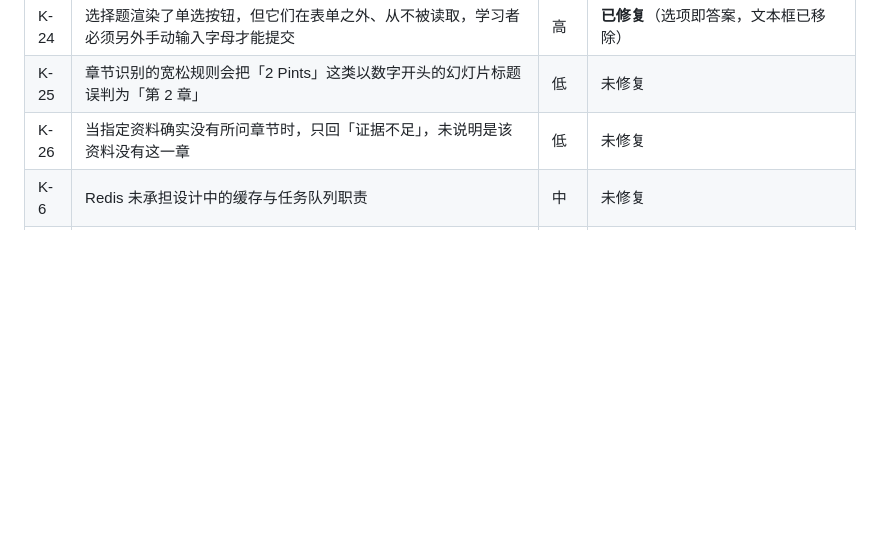
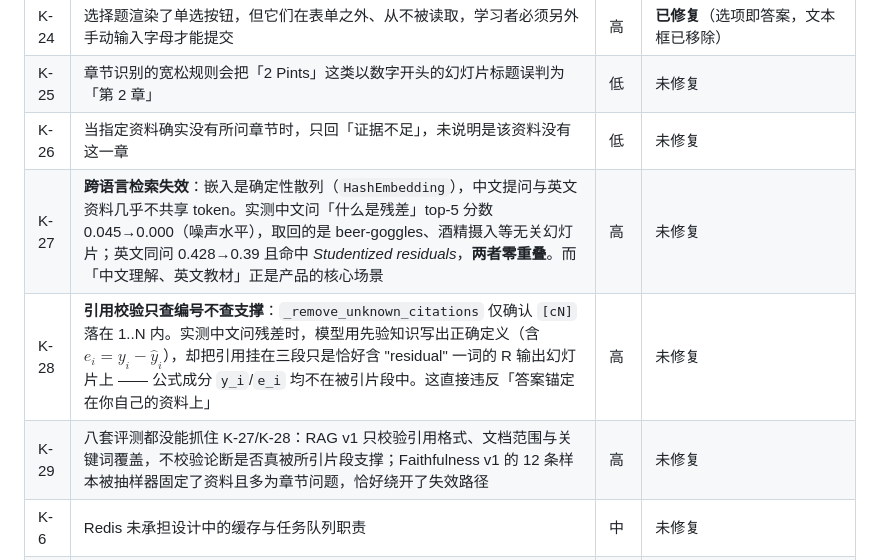
Before and after one commit to Queena34/StudyPilot, a Markdown page: docs/PROGRESS.md, the part around the change. GitHub-like rendering; blank space fills up the shorter version.

Commit message:
docs: record that cross-lingual retrieval does not work
Measuring the retriever directly rather than through the answer showed the
central promise failing on the product's own main case. The embedding is a
deterministic hash, so a Chinese question and English course material share
almost no tokens: asking what a residual is scores 0.045 down to 0.000 and
returns slides about beer goggles and alcohol consumption, while the same
question in English scores 0.428 and returns the studentized-residuals slide.
The two retrieve nothing in common.

The answer still looked right, which is the more serious half. The model wrote a
correct textbook definition from prior knowledge and hung citations on three
slides that merely contain the word residual - the formula's own terms appear in
none of them. Citation validation checks only that the marker is in range, never
that the passage supports the claim.

None of the eight suites caught either. RAG v1 checks citation format, document
scope and keyword coverage, not whether a claim is carried by its source; the
faithfulness sample pinned documents and leaned on chapter questions, which is
exactly the path that bypasses the broken one.

```diff
--- a/docs/PROGRESS.md
+++ b/docs/PROGRESS.md
@@ -75,6 +75,9 @@
 | K-24 | 选择题渲染了单选按钮，但它们在表单之外、从不被读取，学习者必须另外手动输入字母才能提交 | 高 | **已修复**（选项即答案，文本框已移除） |
 | K-25 | 章节识别的宽松规则会把「2 Pints」这类以数字开头的幻灯片标题误判为「第 2 章」 | 低 | 未修复 |
 | K-26 | 当指定资料确实没有所问章节时，只回「证据不足」，未说明是该资料没有这一章 | 低 | 未修复 |
+| K-27 | **跨语言检索失效**：嵌入是确定性散列（`HashEmbedding`），中文提问与英文资料几乎不共享 token。实测中文问「什么是残差」top-5 分数 0.045→0.000（噪声水平），取回的是 beer-goggles、酒精摄入等无关幻灯片；英文同问 0.428→0.39 且命中 *Studentized residuals*，**两者零重叠**。而「中文理解、英文教材」正是产品的核心场景 | 高 | 未修复 |
+| K-28 | **引用校验只查编号不查支撑**：`_remove_unknown_citations` 仅确认 `[cN]` 落在 1..N 内。实测中文问残差时，模型用先验知识写出正确定义（含 $e_i = y_i - \hat{y}_i$），却把引用挂在三段只是恰好含 "residual" 一词的 R 输出幻灯片上 —— 公式成分 `y_i`/`e_i` 均不在被引片段中。这直接违反「答案锚定在你自己的资料上」 | 高 | 未修复 |
+| K-29 | 八套评测都没能抓住 K-27/K-28：RAG v1 只校验引用格式、文档范围与关键词覆盖，不校验论断是否真被所引片段支撑；Faithfulness v1 的 12 条样本被抽样器固定了资料且多为章节问题，恰好绕开了失效路径 | 高 | 未修复 |
 | K-6 | Redis 未承担设计中的缓存与任务队列职责 | 中 | 未修复 |
 | K-7 | 无流式输出；无跨 Agent trace ID | 中 | 未修复 |
 | K-8 | 路由已能输出 `supporting_agents` 与 `execution_mode=sequential`，但 `TutorService` 只执行 primary agent，串行工作流被识别却未执行 | 高 | **已修复**（Orchestrator 落地，`tutor→quiz` 端到端跑通） |
```
